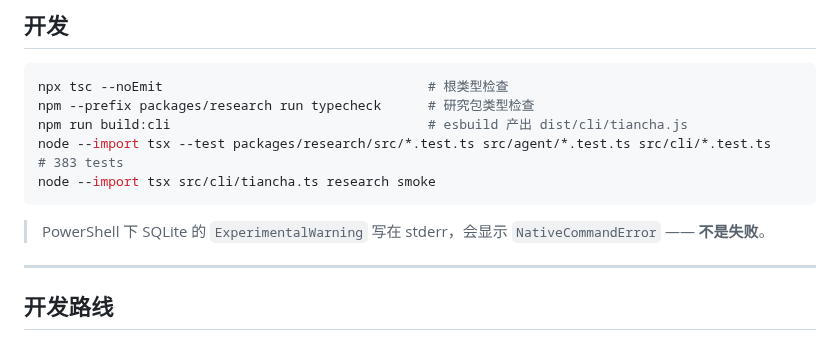
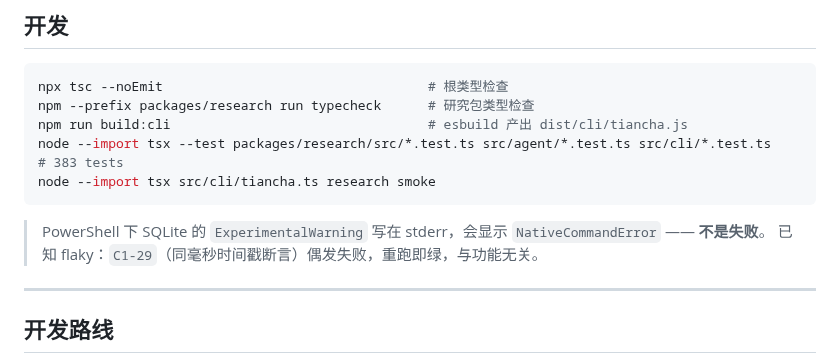
Before and after one commit to bufan528/tiancha, a Markdown page: README.md, the part around one of its changes. Rendered like a GitHub page.

Commit message:
docs: correct the verification baseline note (pre-existing flaky C1-29)

````diff
--- a/README.md
+++ b/README.md
@@ -180,6 +180,7 @@ node --import tsx src/cli/tiancha.ts research smoke
 ```
 
 > PowerShell 下 SQLite 的 `ExperimentalWarning` 写在 stderr，会显示 `NativeCommandError` —— **不是失败**。
+> 已知 flaky：`C1-29`（同毫秒时间戳断言）偶发失败，重跑即绿，与功能无关。
 
 ---
 
````
Also changed, not shown: other parts of README.md (+1 -1 lines), docs/HANDOFF.md (+7 -2 lines), docs/phaseC/c5-implementation-contract.md (+1 -1 lines).
